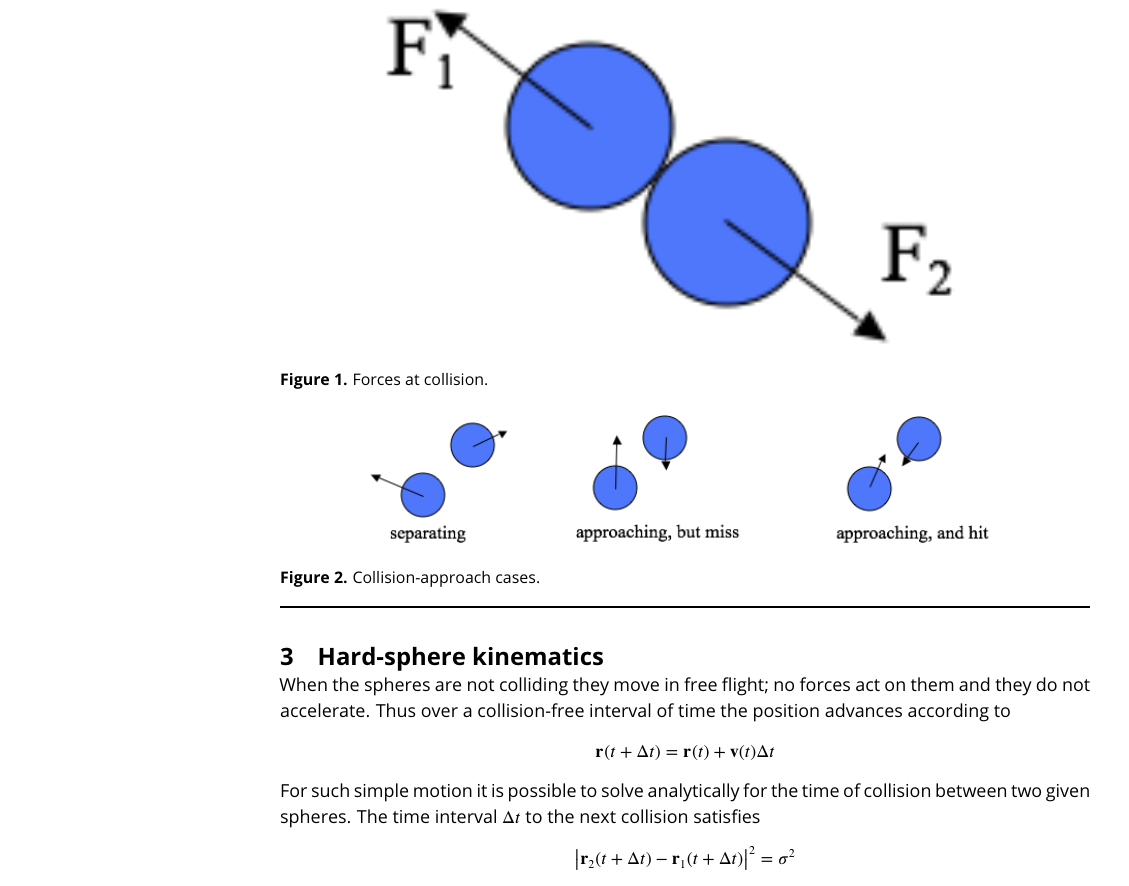
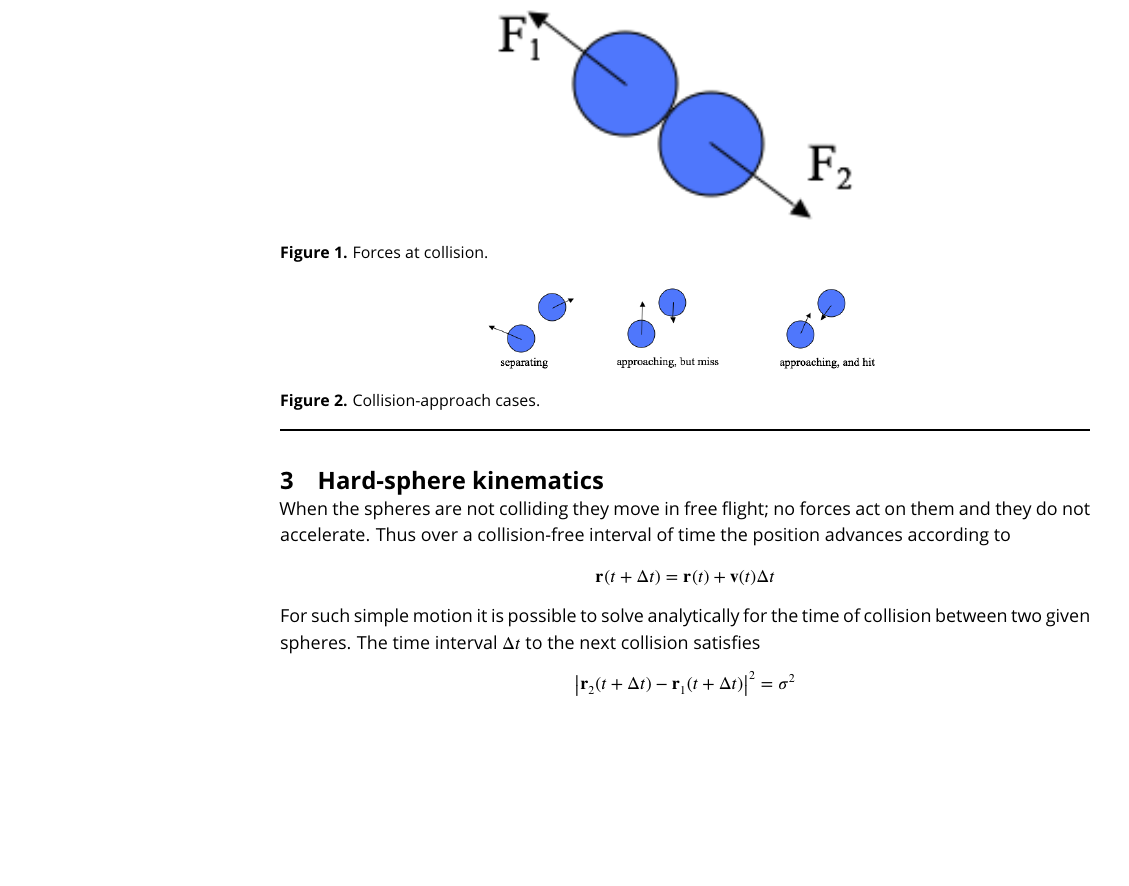
Before and after one commit to kofkeLab/Mol-Sim-Intro, a LaTeX document (HardSphereMD.tex): part of page 2 of 4, cut so that both start at the same text, the shorter picture padded with empty space. Compiled offline with pdfLaTeX.

Commit message:
Try other sizes for figures

```diff
--- a/HardSphereMD.tex
+++ b/HardSphereMD.tex
@@ -95,7 +95,7 @@ for example, if they approach with the same speed as each other).
 
 \begin{figure}
   \centering
-  \includegraphics[width=0.8\textwidth]{HSMD_figures/image001}
+  \includegraphics[width=0.5\textwidth]{HSMD_figures/image001}
   \caption{\label{fig:force}Forces at collision.}
 \end{figure}
 
@@ -127,7 +127,7 @@ and the discriminant is positive).
 
 \begin{figure}
   \centering
-  \includegraphics[width=0.8\textwidth]{HSMD_figures/image030}
+  \includegraphics[width=0.5\textwidth]{HSMD_figures/image030}
   \caption{\label{fig:approaches}Collision-approach cases.}
 \end{figure}
 
```
